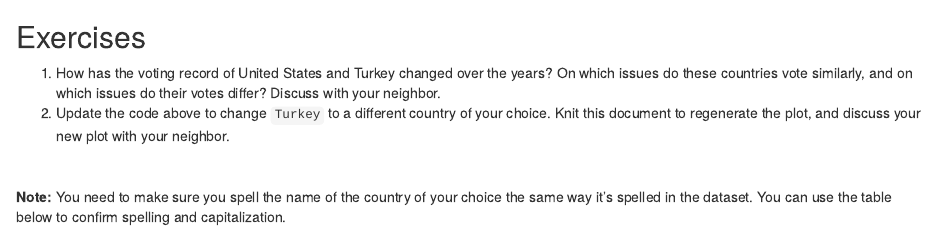
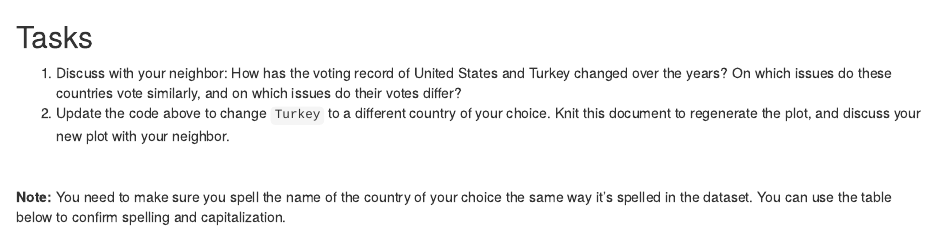
Before and after one commit to mine-cetinkaya-rundel/ds-sigcse, an R Markdown document (exercises/01-unvotes.Rmd): the page in a window 1100 px wide, from 830 px down. Rendered offline with R 4.5, knitr and Pandoc, with nearby package versions; some code elsewhere in the file could not run offline.

Commit message:
Reframe how tasks are presented

````diff
--- a/exercises/01-unvotes.Rmd
+++ b/exercises/01-unvotes.Rmd
@@ -51,11 +51,11 @@ un_votes %>%
     )
 ```
 
-## Exercises
+## Tasks
 
-1. How has the voting record of United States and Turkey changed over the years?
-On which issues do these countries vote similarly, and on which issues do their
-votes differ? Discuss with your neighbor.
+1. Discuss with your neighbor: How has the voting record of United States and
+Turkey changed over the years? On which issues do these countries vote
+similarly, and on which issues do their votes differ?
 2. Update the code above to change `Turkey` to a different country of your
 choice. Knit this document to regenerate the plot, and discuss your new plot
 with your neighbor.
````
